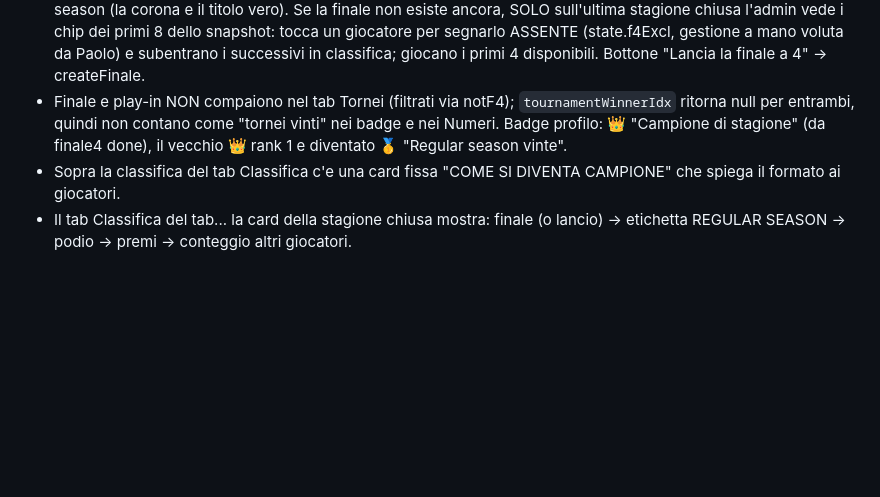
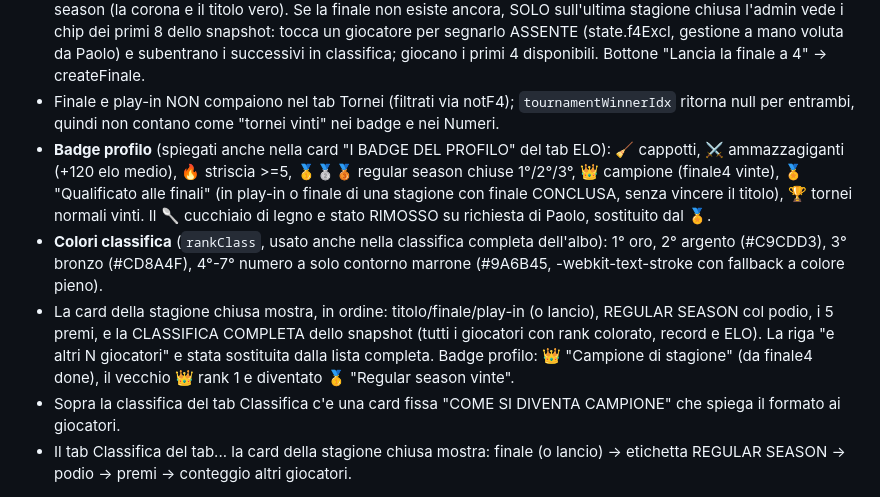
Before and after one commit to Paoloscia/balillaZBuilding, a Markdown page: README.md, the part around the change. Drawn GitHub-style; blank space fills up the shorter version.

```diff
--- a/README.md
+++ b/README.md
@@ -95,7 +95,10 @@ Dettagli implementativi:
 - Le 3 partite NON toccano l'ELO e NON entrano in `matches`: vivono solo nel bracket. Si giocano tipicamente a stagione nuova gia in corso, per questo `recordTournamentMatch` dirotta subito su `recordFinale` SALTANDO il check di stagione attiva.
 - `tournamentWinnerIdx` ritorna null per finale4: il campione si legge con `finaleChampion(t)` che ritorna {status: playing|tiebreak|done, ...}.
 - UI nel tab Stagioni, dentro la card della stagione chiusa nell'albo d'oro: la sezione finale sta SOPRA la regular season (la corona e il titolo vero). Se la finale non esiste ancora, SOLO sull'ultima stagione chiusa l'admin vede i chip dei primi 8 dello snapshot: tocca un giocatore per segnarlo ASSENTE (state.f4Excl, gestione a mano voluta da Paolo) e subentrano i successivi in classifica; giocano i primi 4 disponibili. Bottone "Lancia la finale a 4" -> createFinale.
-- Finale e play-in NON compaiono nel tab Tornei (filtrati via notF4); `tournamentWinnerIdx` ritorna null per entrambi, quindi non contano come "tornei vinti" nei badge e nei Numeri. Badge profilo: 👑 "Campione di stagione" (da finale4 done), il vecchio 👑 rank 1 e diventato 🥇 "Regular season vinte".
+- Finale e play-in NON compaiono nel tab Tornei (filtrati via notF4); `tournamentWinnerIdx` ritorna null per entrambi, quindi non contano come "tornei vinti" nei badge e nei Numeri.
+- **Badge profilo** (spiegati anche nella card "I BADGE DEL PROFILO" del tab ELO): 🧹 cappotti, ⚔️ ammazzagiganti (+120 elo medio), 🔥 striscia >=5, 🥇🥈🥉 regular season chiuse 1°/2°/3°, 👑 campione (finale4 vinte), 🏅 "Qualificato alle finali" (in play-in o finale di una stagione con finale CONCLUSA, senza vincere il titolo), 🏆 tornei normali vinti. Il 🥄 cucchiaio di legno e stato RIMOSSO su richiesta di Paolo, sostituito dal 🏅.
+- **Colori classifica** (`rankClass`, usato anche nella classifica completa dell'albo): 1° oro, 2° argento (#C9CDD3), 3° bronzo (#CD8A4F), 4°-7° numero a solo contorno marrone (#9A6B45, -webkit-text-stroke con fallback a colore pieno).
+- La card della stagione chiusa mostra, in ordine: titolo/finale/play-in (o lancio), REGULAR SEASON col podio, i 5 premi, e la CLASSIFICA COMPLETA dello snapshot (tutti i giocatori con rank colorato, record e ELO). La riga "e altri N giocatori" e stata sostituita dalla lista completa. Badge profilo: 👑 "Campione di stagione" (da finale4 done), il vecchio 👑 rank 1 e diventato 🥇 "Regular season vinte".
 - Sopra la classifica del tab Classifica c'e una card fissa "COME SI DIVENTA CAMPIONE" che spiega il formato ai giocatori.
 - Il tab Classifica del tab... la card della stagione chiusa mostra: finale (o lancio) -> etichetta REGULAR SEASON -> podio -> premi -> conteggio altri giocatori.
 
```
